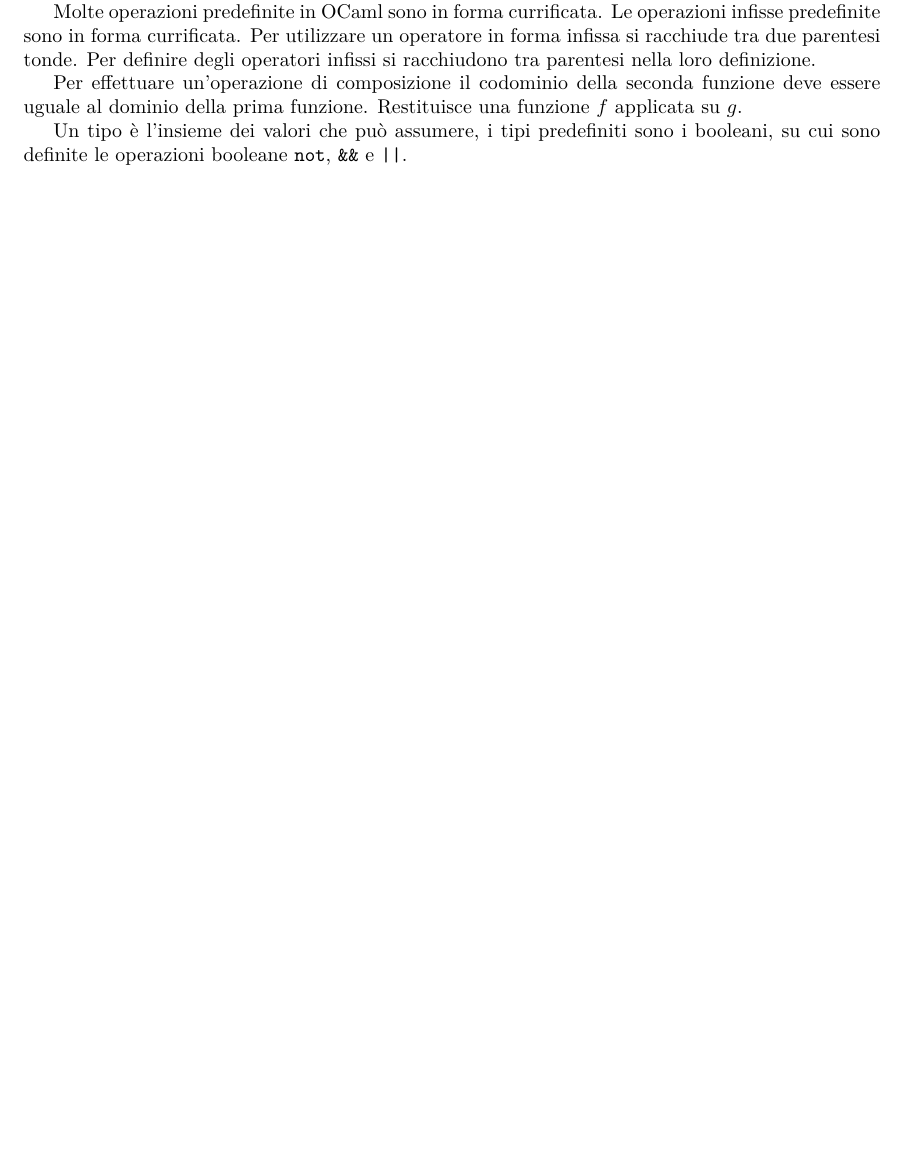
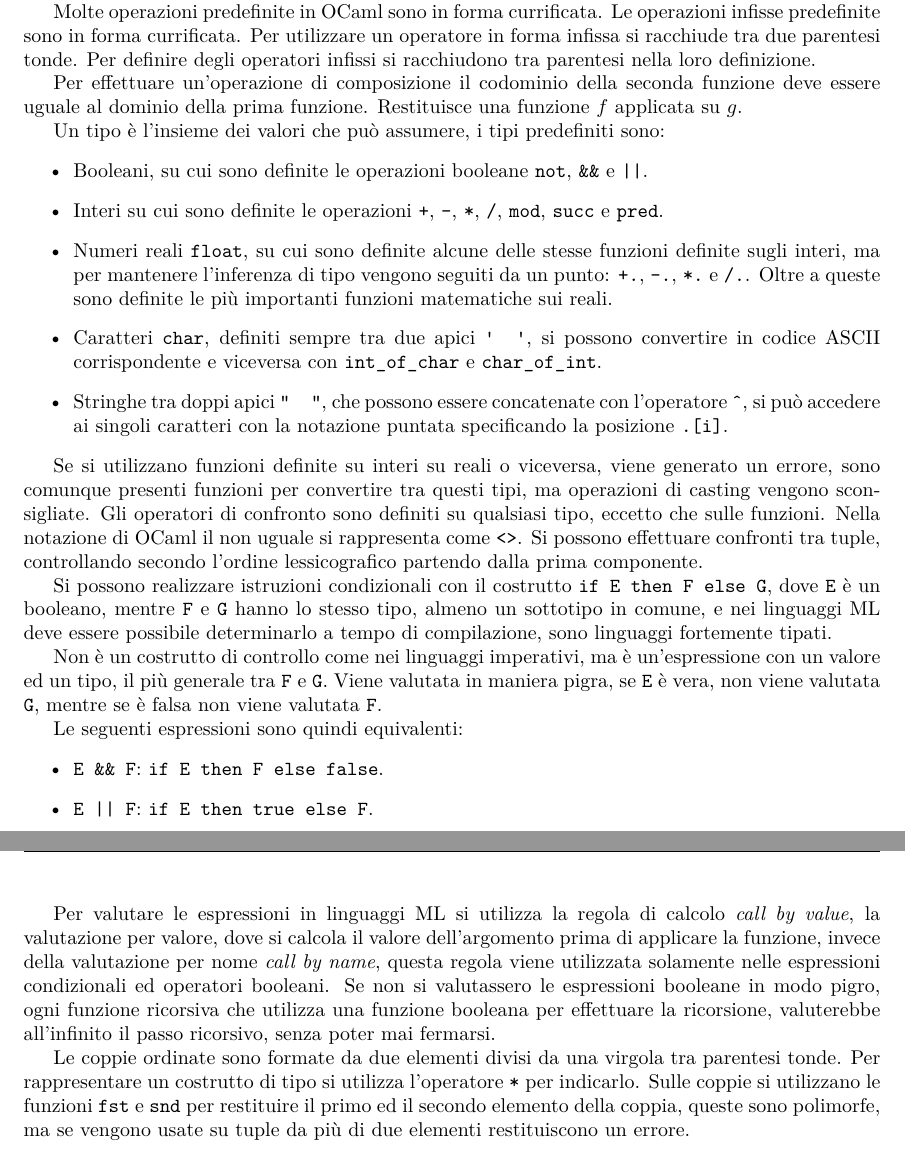
Before and after one commit to 00Darxk/Programmazione-Funzionale, a LaTeX document (Programmazione-Funzionale.tex): part of page 5 of 5 before the commit and two parts of pages 5 and 6 of 6 after it, the two joined at a grey line, cut so that both start at the same text, the shorter picture padded with empty space. The pictures show the PDF file Programmazione-Funzionale.pdf that the author committed with the source.

Commit message:
Add Lezione 4/3/2025: Tipi, Esercitazione

```diff
--- a/Programmazione-Funzionale.tex
+++ b/Programmazione-Funzionale.tex
@@ -180,7 +179,35 @@ Per effettuare un'operazione di composizione il codominio della seconda funzione
 
 %% I TIPI
 
-Un tipo è l'insieme dei valori che può assumere, i tipi predefiniti sono i booleani, su cui sono definite le operazioni booleane \verb|not|, \verb|&&| e \texttt{||}.
+Un tipo è l'insieme dei valori che può assumere, i tipi predefiniti sono:
+\begin{itemize}
+    \item Booleani, su cui sono definite le operazioni booleane \verb|not|, \verb|&&| e \texttt{||}.
+    \item Interi su cui sono definite le operazioni \verb|+|, \verb|-|, \verb|*|, \verb|/|, \verb|mod|, \verb|succ| e \verb|pred|.
+    \item Numeri reali \verb|float|, su cui sono definite alcune delle stesse funzioni definite sugli interi, ma per mantenere l'inferenza di tipo vengono seguiti da un punto: \verb|+.|, \verb|-.|, \verb|*.| e \verb|/.|. Oltre a queste sono definite le più importanti funzioni matematiche sui reali.
+    \item Caratteri \verb|char|, definiti sempre tra due apici \verb|'  '|, si possono convertire in codice ASCII corrispondente e viceversa con \verb|int_of_char| e \verb|char_of_int|.
+    \item Stringhe tra doppi apici \verb|"  "|, che possono essere concatenate con l'operatore \verb|^|, si può accedere ai singoli caratteri con la notazione puntata specificando la posizione \verb|.[i]|.
+\end{itemize}
+
+Se si utilizzano funzioni definite su interi su reali o viceversa, viene generato un errore, sono comunque presenti funzioni per convertire tra questi tipi, ma operazioni di casting vengono sconsigliate.
+Gli operatori di confronto sono definiti su qualsiasi tipo, eccetto che sulle funzioni. Nella notazione di OCaml il non uguale si rappresenta come \verb|<>|. Si possono effettuare confronti tra tuple, controllando secondo l'ordine lessicografico partendo dalla prima componente.
+
+Si possono realizzare istruzioni condizionali con il costrutto \verb|if E then F else G|, dove \verb|E| è un booleano, mentre \verb|F| e \verb|G| hanno lo stesso tipo, almeno un sottotipo in comune, e nei linguaggi ML deve essere possibile determinarlo a tempo di compilazione, sono linguaggi fortemente tipati.
+
+Non è un costrutto di controllo come nei linguaggi imperativi, ma è un'espressione con un valore ed un tipo, il più generale tra \verb|F| e \verb|G|. Viene valutata in maniera pigra, se \verb|E| è vera, non viene valutata \verb|G|, mentre se è falsa non viene valutata \verb|F|.
+
+Le seguenti espressioni sono quindi equivalenti:
+\begin{itemize}
+    \item \verb|E && F|: \verb|if E then F else false|.
+    \item \texttt{E || F}: \verb|if E then true else F|.
+\end{itemize}
+
+Per valutare le espressioni in linguaggi ML si utilizza la regola di calcolo \textit{call by value}, la valutazione per valore, dove si calcola il valore dell'argomento prima di applicare la funzione, invece della valutazione per nome \textit{call by name}, questa regola viene utilizzata solamente nelle espressioni condizionali ed operatori booleani.
+Se non si valutassero le espressioni booleane in modo pigro, ogni funzione ricorsiva che utilizza una funzione booleana per effettuare la ricorsione, valuterebbe all'infinito il passo ricorsivo, senza poter mai fermarsi.
+
+
+Le coppie ordinate sono formate da due elementi divisi da una virgola tra parentesi tonde. Per rappresentare un costrutto di tipo si utilizza l'operatore \verb|*| per indicarlo. Sulle coppie si utilizzano le funzioni \verb|fst| e \verb|snd| per restituire il primo ed il secondo elemento della coppia, queste sono polimorfe, ma se vengono usate su tuple da più di due elementi restituiscono un errore.
+
+%% TODO add esercitazione
 
 
 \end{document}
```
Also changed, not shown: Programmazione-Funzionale.pdf, Programmazione-Funzionale.tex (3 more changed lines), 1 other file.
